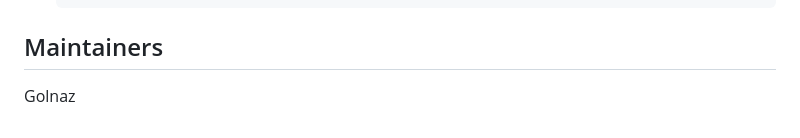
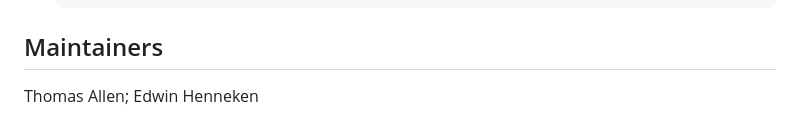
Before and after one commit to adsabs/ADSReferencePipeline, a Markdown page: README.md, the part around the change. Drawn GitHub-style.

```diff
--- a/README.md
+++ b/README.md
@@ -109,4 +109,4 @@ This pipeline is to process source reference files, if xml to parse them first a
 
 ## Maintainers
 
-Golnaz
+Thomas Allen; Edwin Henneken
```
